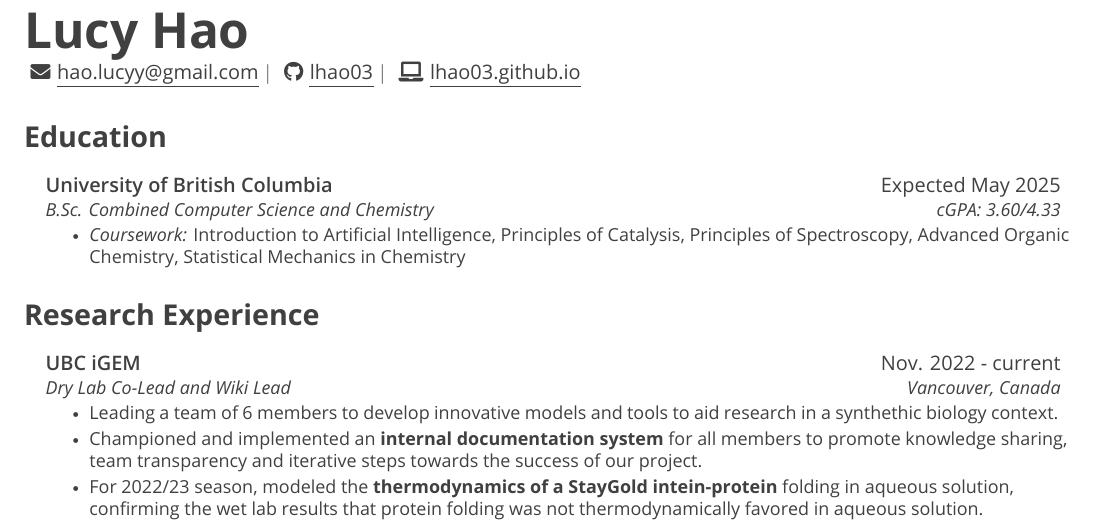
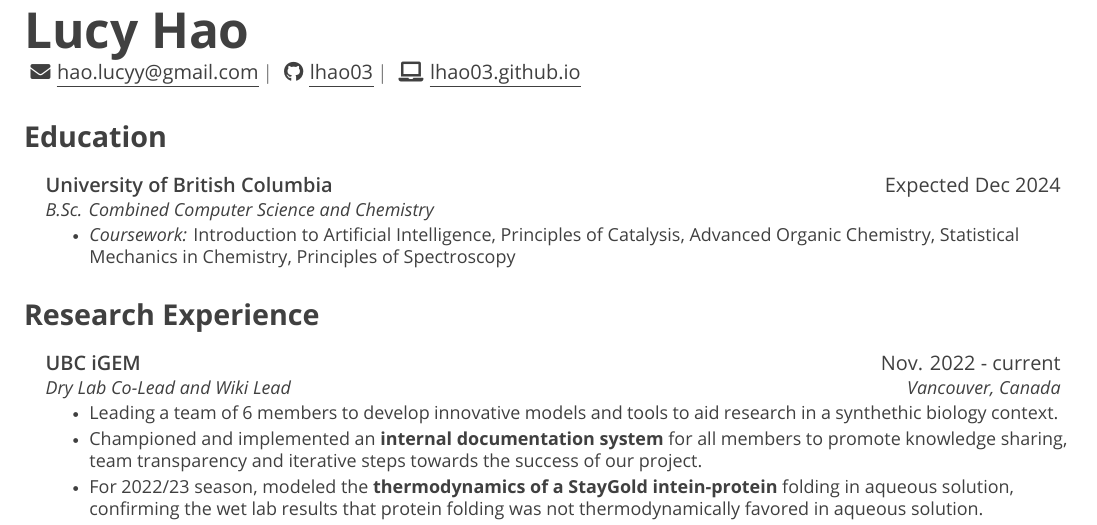
Before and after one commit to lhao03/resume, a LaTeX CV (resume-Lucy-Hao.tex, which reads src/education.tex): part of the page, cut so that both start at the same text. Compiled offline with XeLaTeX.

Commit message:
resumeupdates

```diff
--- a/src/education.tex
+++ b/src/education.tex
@@ -1,9 +1,9 @@
 \section{Education}
 \resumeSubHeadingListStart
 \resumeSubheading
-{University of British Columbia}{Expected May 2025}
-{B.Sc. Combined Computer Science and Chemistry}{cGPA: 3.60/4.33}
+{University of British Columbia}{Expected Dec 2024}
+{B.Sc. Combined Computer Science and Chemistry}{}
 \resumeItemListStart
-\resumeItem{{\OpenSansItalic Coursework:} Introduction to Artificial Intelligence, Principles of Catalysis, Principles of Spectroscopy, Advanced Organic Chemistry, Statistical Mechanics in Chemistry}
+\resumeItem{{\OpenSansItalic Coursework:} Introduction to Artificial Intelligence, Principles of Catalysis, Advanced Organic Chemistry, Statistical Mechanics in Chemistry, Principles of Spectroscopy}
 \resumeItemListEnd
 \resumeSubHeadingListEnd
```
Also changed, not shown: resume-Lucy-Hao.pdf, 1 other file.
